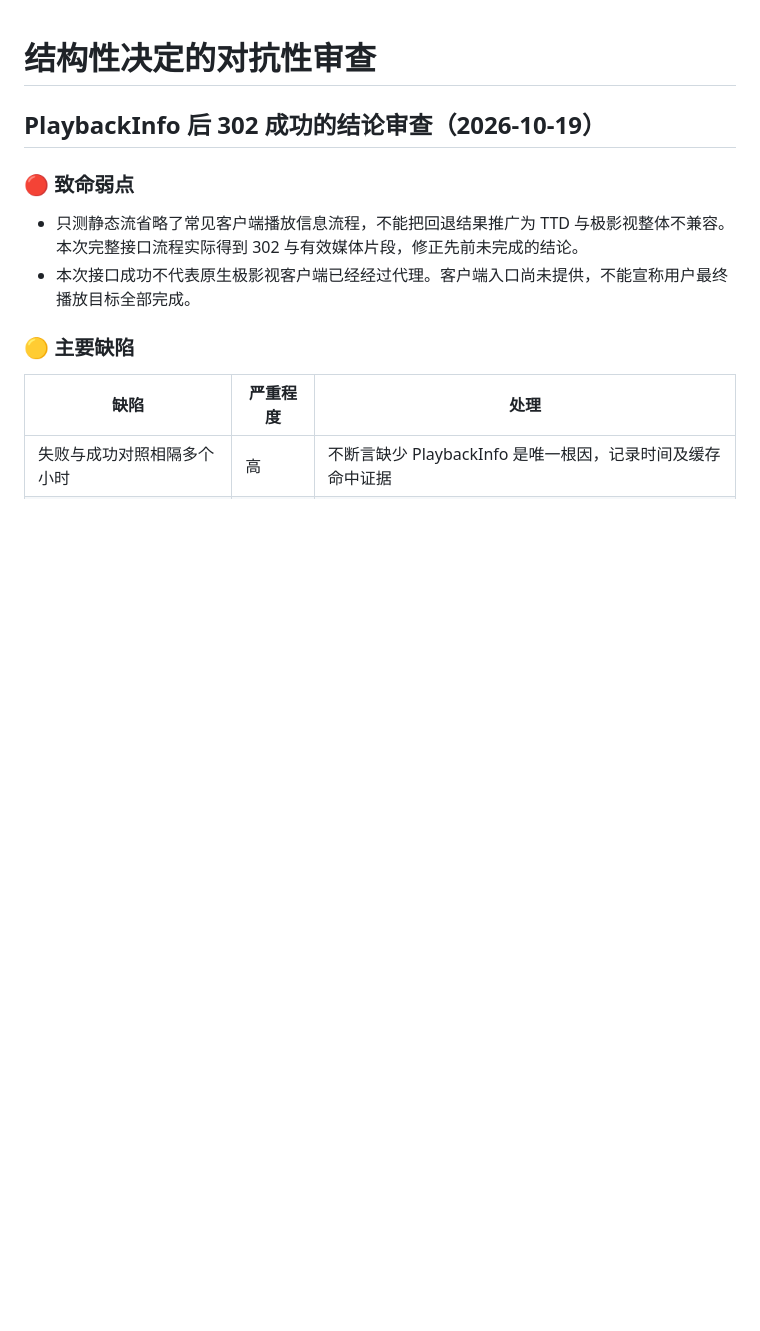
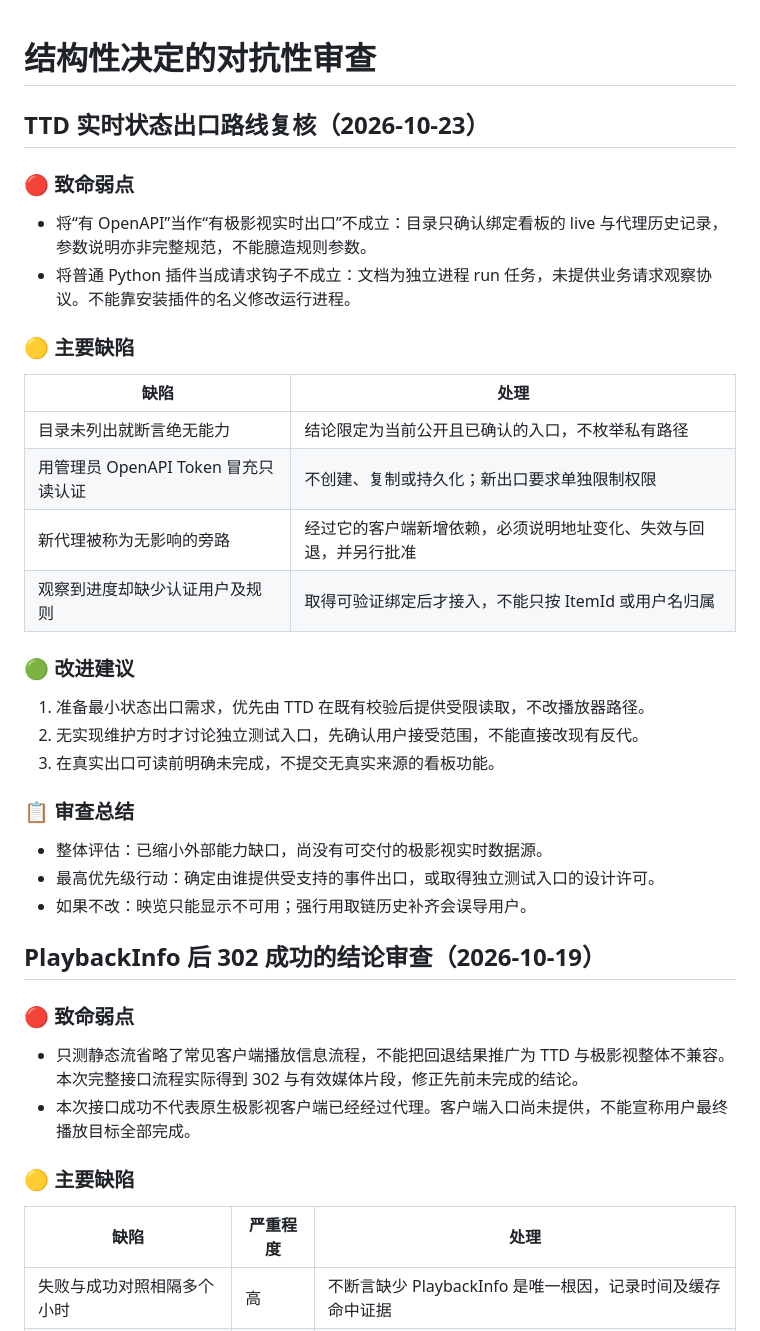
Before and after one commit to zaynzhu/EmbyScope, a Markdown page: docs/设计审查.md, the part around the change. GitHub-like rendering; blank space fills up the shorter version.

```diff
--- a/docs/设计审查.md
+++ b/docs/设计审查.md
@@ -1,4 +1,32 @@
 # 结构性决定的对抗性审查
+
+## TTD 实时状态出口路线复核（2026-10-23）
+
+### 🔴 致命弱点
+
+- 将“有 OpenAPI”当作“有极影视实时出口”不成立：目录只确认绑定看板的 live 与代理历史记录，参数说明亦非完整规范，不能臆造规则参数。
+- 将普通 Python 插件当成请求钩子不成立：文档为独立进程 run 任务，未提供业务请求观察协议。不能靠安装插件的名义修改运行进程。
+
+### 🟡 主要缺陷
+
+| 缺陷 | 处理 |
+|---|---|
+| 目录未列出就断言绝无能力 | 结论限定为当前公开且已确认的入口，不枚举私有路径 |
+| 用管理员 OpenAPI Token 冒充只读认证 | 不创建、复制或持久化；新出口要求单独限制权限 |
+| 新代理被称为无影响的旁路 | 经过它的客户端新增依赖，必须说明地址变化、失效与回退，并另行批准 |
+| 观察到进度却缺少认证用户及规则 | 取得可验证绑定后才接入，不能只按 ItemId 或用户名归属 |
+
+### 🟢 改进建议
+
+1. 准备最小状态出口需求，优先由 TTD 在既有校验后提供受限读取，不改播放器路径。
+2. 无实现维护方时才讨论独立测试入口，先确认用户接受范围，不能直接改现有反代。
+3. 在真实出口可读前明确未完成，不提交无真实来源的看板功能。
+
+### 📋 审查总结
+
+- 整体评估：已缩小外部能力缺口，尚没有可交付的极影视实时数据源。
+- 最高优先级行动：确定由谁提供受支持的事件出口，或取得独立测试入口的设计许可。
+- 如果不改：映览只能显示不可用；强行用取链历史补齐会误导用户。
 
 ## PlaybackInfo 后 302 成功的结论审查（2026-10-19）
 
```
Also changed, not shown: docs/TTD兼容排查.md (+19 -0 lines), docs/极影视实时状态接入条件.md (added, +38 -0 lines).
